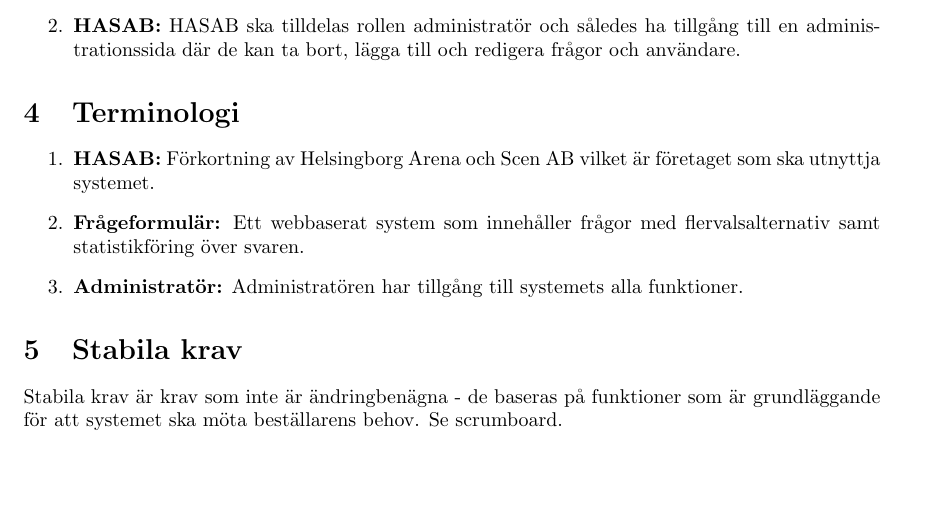
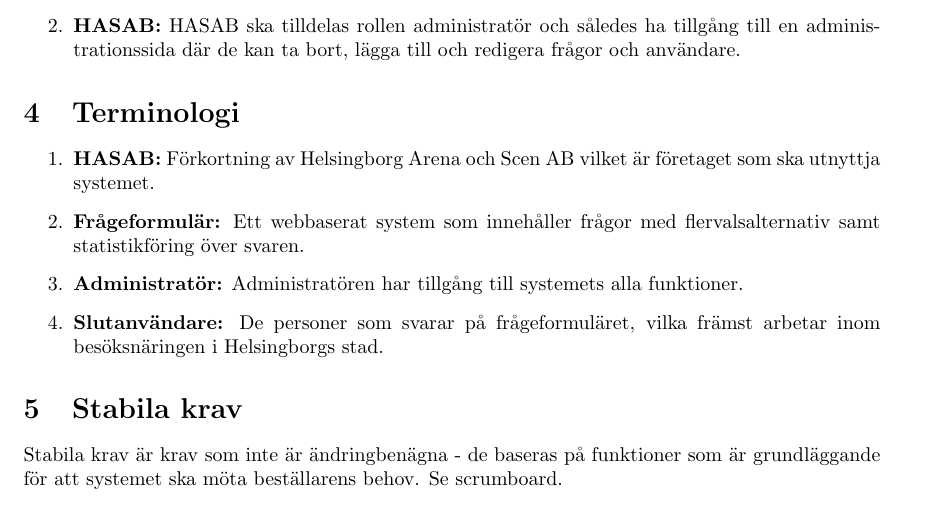
Before and after one commit to Sjofil/HASAB-IDA3, a LaTeX document (Kravprocess/Kravspecifikation/kravspecifikation.tex): part of page 3 of 6, cut so that both start at the same text. Compiled offline with pdfLaTeX.

Commit message:
Update kravspecifikation.tex
added slutanvändare to terminologi

```diff
--- a/Kravprocess/Kravspecifikation/kravspecifikation.tex
+++ b/Kravprocess/Kravspecifikation/kravspecifikation.tex
@@ -102,6 +102,7 @@
         \item \textbf{HASAB:} Förkortning av Helsingborg Arena och Scen AB vilket är företaget som ska utnyttja systemet.
         \item \textbf{Frågeformulär:} Ett webbaserat system som innehåller frågor med flervalsalternativ samt statistikföring över svaren.
         \item \textbf{Administratör:} Administratören har tillgång till systemets alla funktioner.
+        \item \textbf{Slutanvändare:}  De personer som svarar på frågeformuläret, vilka främst arbetar inom besöksnäringen i Helsingborgs stad.
     \end{enumerate}
 
     \section{Stabila krav}
```
